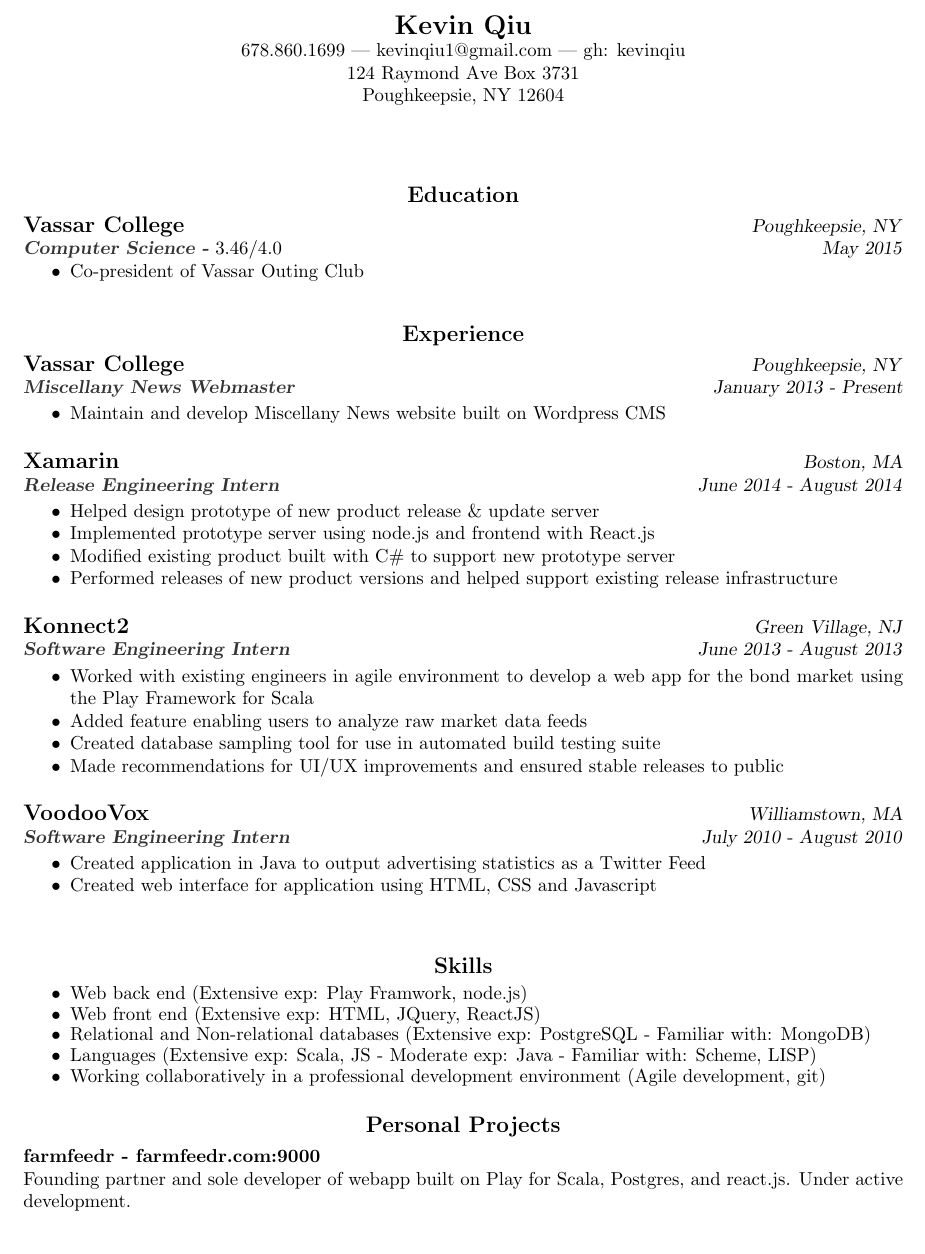
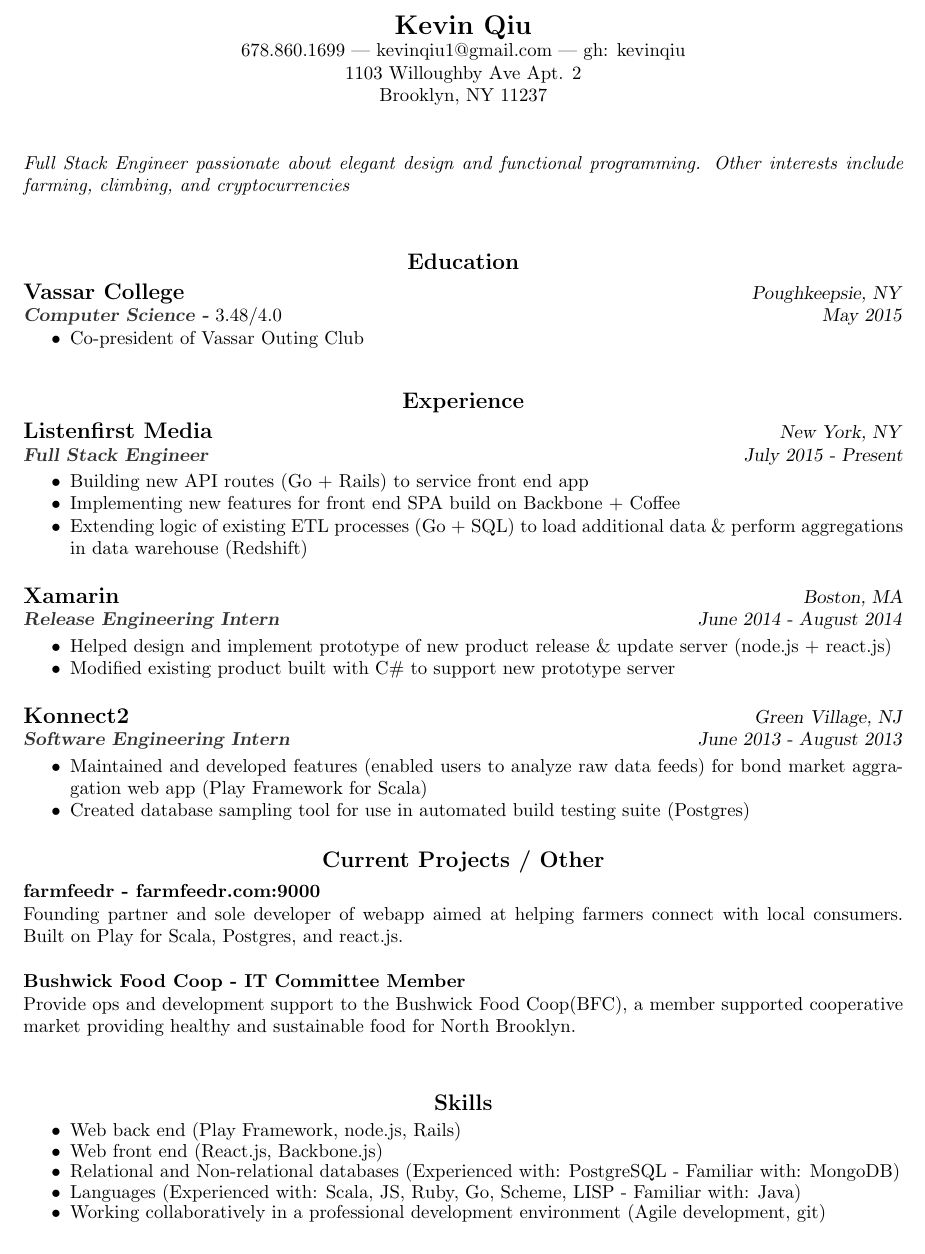
Before and after one commit to kevinqiu/resume, a LaTeX CV (Qiuresume.tex): part of the page, cut so that both start at the same text. Compiled offline with pdfLaTeX.

Commit message:
remove old files, update resume as one does

```diff
--- a/Qiuresume.tex
+++ b/Qiuresume.tex
@@ -15,19 +13,18 @@
 \textbf{\centerline{\Large Kevin Qiu}}
 
 \centerline{678.860.1699 | kevinqiu1@gmail.com | gh: kevinqiu}
-\centerline{124 Raymond Ave Box 3731}
-\centerline{Poughkeepsie, NY 12604}
-
-
-
+\centerline{1103 Willoughby Ave Apt. 2}
+\centerline{Brooklyn, NY 11237}
 
 \begin{resume}
+
+  \textit{Full Stack Engineer passionate about elegant design and functional programming. Other interests include farming, climbing, and cryptocurrencies}
 
   \vspace{0.2in}
   \section{\centerline{\large Education}}
   \vspace{4pt}
   \textbf{{\large Vassar College}}  \hfill \textsl{Poughkeepsie, NY}  \\
-  \textbf{\color{mygray}\textsl{Computer Science -}} 3.46/4.0 \hfill \textsl{May 2015}
+  \textbf{\color{mygray}\textsl{Computer Science -}} 3.48/4.0 \hfill \textsl{May 2015}
   \begin{itemize} \itemsep -2pt % reduce space between items
   \item Co-president of Vassar Outing Club
   \end{itemize}
@@ -36,11 +33,13 @@
   \section{\centerline{\large Experience}}
   \vspace{4pt}
 
-    \textbf{{\large Vassar College}} \hfill \textsl{Poughkeepsie, NY}     \\
-  \textbf{\color{mygray}\textsl{Miscellany News Webmaster}}     \hfill   \textsl{January 2013 - Present}
+  \textbf{{\large Listenfirst Media}} \hfill \textsl{New York, NY}     \\
+  \textbf{\color{mygray}\textsl{Full Stack Engineer}}     \hfill   \textsl{July 2015 - Present}
 
   \begin{itemize} \itemsep -2pt % reduce space between items
-  \item Maintain and develop Miscellany News website built on Wordpress CMS
+  \item Building new API routes (Go + Rails) to service front end app
+  \item Implementing new features for front end SPA build on Backbone + Coffee
+  \item Extending logic of existing ETL processes (Go + SQL) to load additional data \& perform aggregations in data warehouse (Redshift)
   \end{itemize}
 
 
@@ -48,44 +47,35 @@
   \textbf{\color{mygray}\textsl{Release Engineering Intern}}     \hfill   \textsl{June 2014 - August 2014}
 
   \begin{itemize} \itemsep -2pt % reduce space between items
-  \item Helped design prototype of new product release \& update server
-  \item Implemented prototype server using node.js and frontend with React.js
+  \item Helped design and implement prototype of new product release \& update server (node.js + react.js)
   \item Modified existing product built with C\# to support new prototype server
-  \item Performed releases of new product versions and helped support existing release infrastructure
   \end{itemize}
 
   \textbf{{\large Konnect2}} \hfill \textsl{Green Village, NJ}     \\
   \textbf{\color{mygray}\textsl{Software Engineering Intern}}     \hfill   \textsl{June 2013 - August 2013}
 
   \begin{itemize} \itemsep -2pt % reduce space between items
-  \item Worked with existing engineers in agile environment to develop a web app for the bond market using the Play Framework for Scala
-  \item Added feature enabling users to analyze raw market data feeds
-  \item Created database sampling tool for use in automated build testing suite
-  \item Made recommendations for UI/UX improvements and ensured stable releases to public
+  \item Maintained and developed features (enabled users to analyze raw data feeds) for bond market aggragation web app (Play Framework for Scala)
+  \item Created database sampling tool for use in automated build testing suite (Postgres)
   \end{itemize}
 
-  \textbf{{\large VoodooVox}} \hfill \textsl{Williamstown, MA}     \\
-  \textbf{\color{mygray}\textsl{Software Engineering Intern}}     \hfill   \textsl{July 2010 - August 2010}
+  \section{\centerline{\large Current Projects / Other}}
+  \vspace{4pt}
+  \textbf{farmfeedr - farmfeedr.com:9000} \\
+  Founding partner and sole developer of webapp aimed at helping farmers connect with local consumers. Built on Play for Scala, Postgres, and react.js.
 
-  \begin{itemize} \itemsep -2pt % reduce space between items
-  \item Created application in Java to output advertising statistics as a Twitter Feed
-  \item Created web interface for application using HTML, CSS and Javascript
-  \end{itemize}
+  \textbf{Bushwick Food Coop - IT Committee Member} \\
+  Provide ops and development support to the Bushwick Food Coop(BFC), a member supported cooperative market providing healthy and sustainable food for North Brooklyn.
 
   \vspace{0.2in}
   \section{\centerline{\large Skills}}
   \begin{itemize} \itemsep -3pt
-  \item Web back end (Extensive exp: Play Framwork, node.js)
-  \item Web front end (Extensive exp: HTML, JQuery, ReactJS)
-  \item Relational and Non-relational databases (Extensive exp: PostgreSQL - Familiar with: MongoDB)
-  \item Languages (Extensive exp: Scala, JS - Moderate exp: Java - Familiar with: Scheme, LISP)
+  \item Web back end (Play Framework, node.js, Rails)
+  \item Web front end (React.js, Backbone.js)
+  \item Relational and Non-relational databases (Experienced with: PostgreSQL - Familiar with: MongoDB)
+  \item Languages (Experienced with: Scala, JS, Ruby, Go, Scheme, LISP - Familiar with: Java)
   \item Working collaboratively in a professional development environment (Agile development, git)
   \end{itemize}
 
-  \section{\centerline{\large Personal Projects}}
-  \vspace{4pt}
-  \textbf{farmfeedr - farmfeedr.com:9000} \\
-  Founding partner and sole developer of webapp built on Play for Scala, Postgres, and react.js. Under active development.
-
 \end{resume}
 \end{document}
```
Also changed, not shown: fintechCover.txt (deleted, +0 -3 lines), Qiuresume.pdf, old.pdf (deleted), resume.pdf (deleted), Qiuresume.tex (2 more changed lines).
